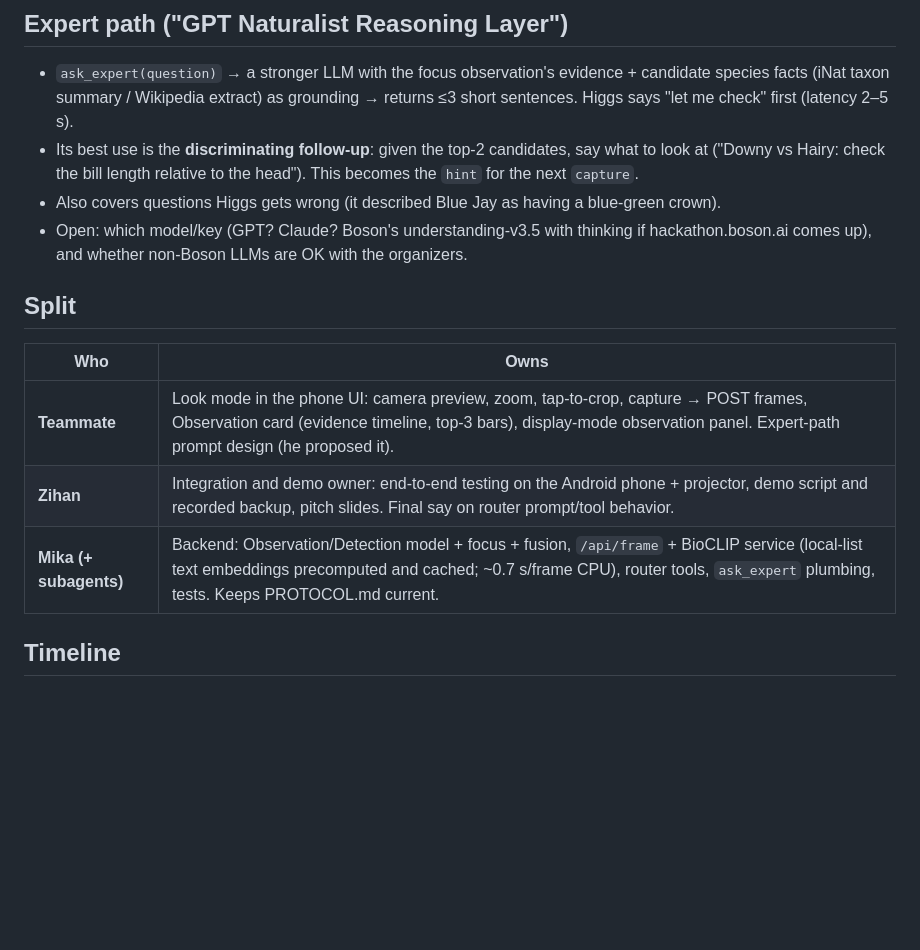
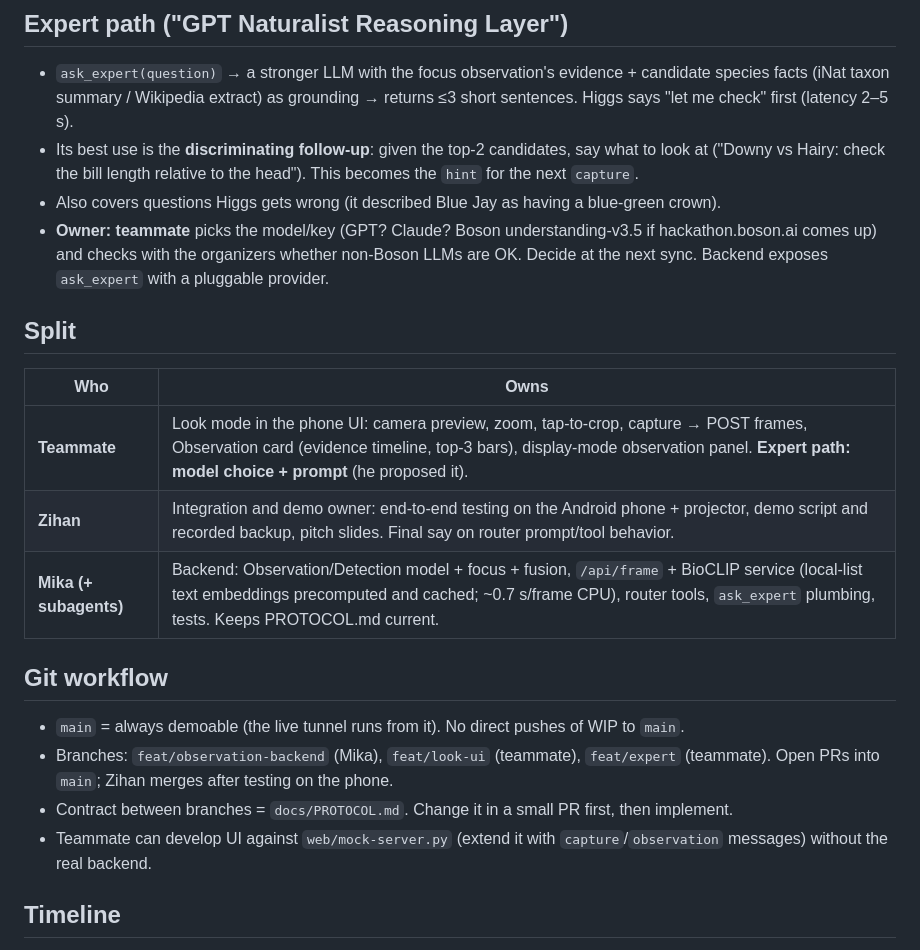
Before and after one commit to MacroSony/field-companion, a Markdown page: docs/PLAN.md, the part around the change. Drawn GitHub-style; blank space fills up the shorter version.

```diff
--- a/docs/PLAN.md
+++ b/docs/PLAN.md
@@ -29,14 +29,20 @@ score(species) = Σ log p_image(frames) + w_s · log p_sound + log prior(local i
 - `ask_expert(question)` → a stronger LLM with the focus observation's evidence + candidate species facts (iNat taxon summary / Wikipedia extract) as grounding → returns ≤3 short sentences. Higgs says "let me check" first (latency 2–5 s).
 - Its best use is the **discriminating follow-up**: given the top-2 candidates, say what to look at ("Downy vs Hairy: check the bill length relative to the head"). This becomes the `hint` for the next `capture`.
 - Also covers questions Higgs gets wrong (it described Blue Jay as having a blue-green crown).
-- Open: which model/key (GPT? Claude? Boson's understanding-v3.5 with thinking if hackathon.boson.ai comes up), and whether non-Boson LLMs are OK with the organizers.
+- **Owner: teammate** picks the model/key (GPT? Claude? Boson understanding-v3.5 if hackathon.boson.ai comes up) and checks with the organizers whether non-Boson LLMs are OK. Decide at the next sync. Backend exposes `ask_expert` with a pluggable provider.
 
 ## Split
 | Who | Owns |
 |---|---|
-| **Teammate** | Look mode in the phone UI: camera preview, zoom, tap-to-crop, capture → POST frames, Observation card (evidence timeline, top-3 bars), display-mode observation panel. Expert-path prompt design (he proposed it). |
+| **Teammate** | Look mode in the phone UI: camera preview, zoom, tap-to-crop, capture → POST frames, Observation card (evidence timeline, top-3 bars), display-mode observation panel. **Expert path: model choice + prompt** (he proposed it). |
 | **Zihan** | Integration and demo owner: end-to-end testing on the Android phone + projector, demo script and recorded backup, pitch slides. Final say on router prompt/tool behavior. |
 | **Mika (+ subagents)** | Backend: Observation/Detection model + focus + fusion, `/api/frame` + BioCLIP service (local-list text embeddings precomputed and cached; ~0.7 s/frame CPU), router tools, `ask_expert` plumbing, tests. Keeps PROTOCOL.md current. |
+
+## Git workflow
+- `main` = always demoable (the live tunnel runs from it). No direct pushes of WIP to `main`.
+- Branches: `feat/observation-backend` (Mika), `feat/look-ui` (teammate), `feat/expert` (teammate). Open PRs into `main`; Zihan merges after testing on the phone.
+- Contract between branches = `docs/PROTOCOL.md`. Change it in a small PR first, then implement.
+- Teammate can develop UI against `web/mock-server.py` (extend it with `capture`/`observation` messages) without the real backend.
 
 ## Timeline
 - **Tonight**: Observation model + `/api/frame` + BioCLIP service (Mika); camera UI v0 against a mock (teammate); demo script draft (Zihan).
```
Also changed, not shown: docs/PROTOCOL.md (+14 -1 lines).
